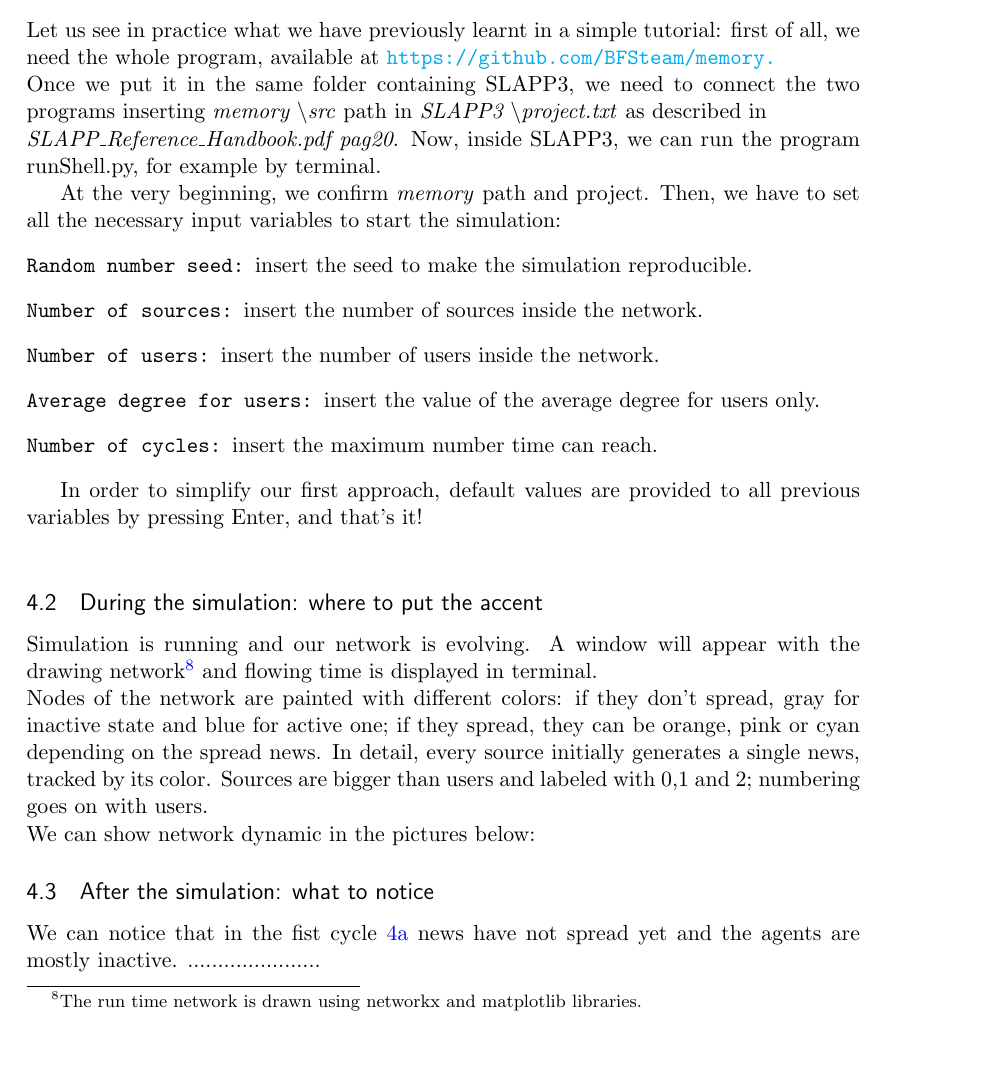
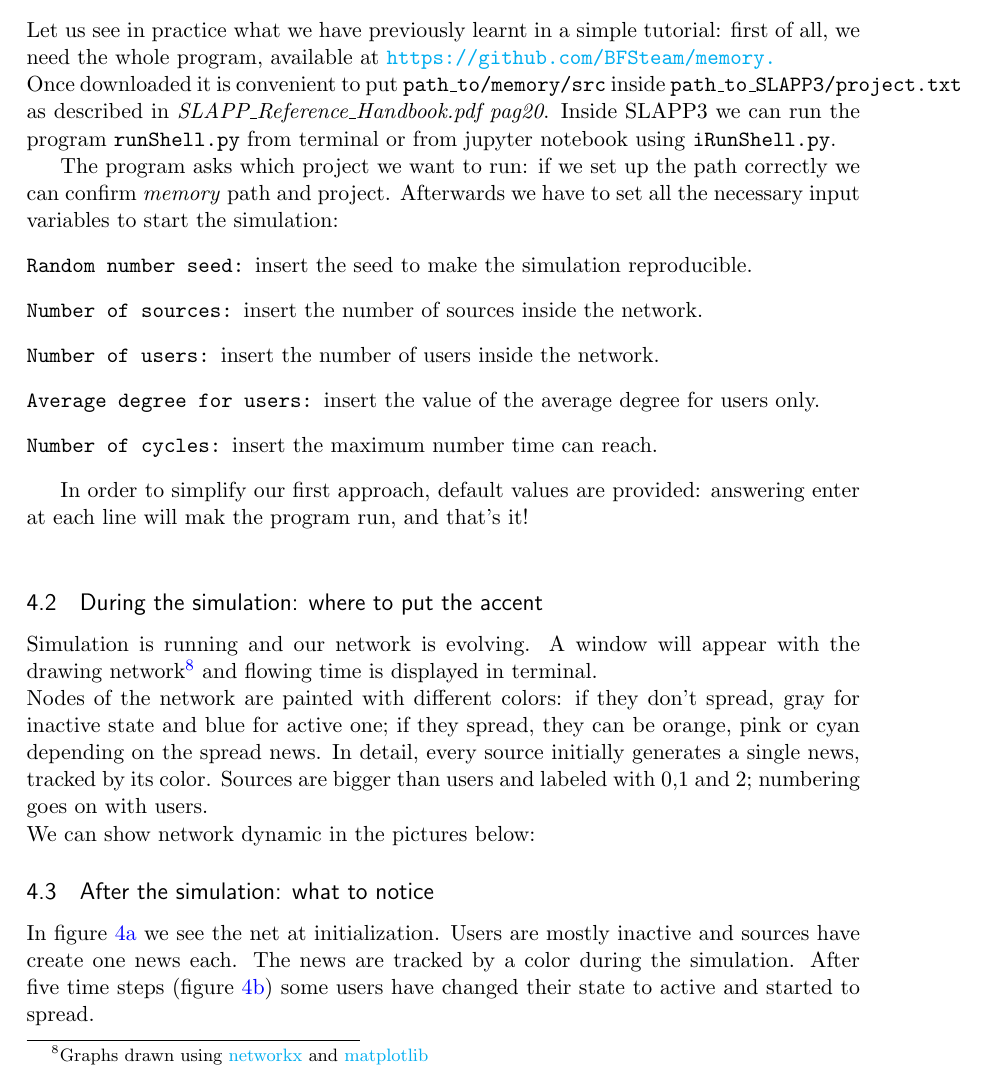
Before and after one commit to BFSteam/memory, a LaTeX document (tex/Main.tex, which reads tex/tutorial.tex): part of page 14 of 16, cut so that both start at the same text, the shorter picture padded with empty space. Compiled offline with pdfLaTeX.

Commit message:
other corrections

```diff
--- a/tex/tutorial.tex
+++ b/tex/tutorial.tex
@@ -1,11 +1,16 @@
 \section{Tutorial}\label{sec:tutorial}
 \subsection{Before the simulation: what to do}\label{subsec:before}
-Let us see in practice what we have previously learnt in a simple tutorial: first of all, we need the whole program, available at \url{https://github.com/BFSteam/memory.}\\
-Once we put it in the same folder containing SLAPP3, we need to connect the two programs inserting \textit{memory \textbackslash src} path in \textit{SLAPP3 \textbackslash project.txt} as described in
-\\ \textit{SLAPP\_Reference\_Handbook.pdf pag20}.
-Now, inside SLAPP3, we can run the program runShell.py, for example by terminal.
+Let us see in practice what we have previously learnt in a simple tutorial:
+first of all, we need the whole program, available at \url{https://github.com/BFSteam/memory.}\\
+Once downloaded it is convenient to put \texttt{path\_to/memory/src} inside
+\texttt{path\_to\_SLAPP3/project.txt} as described in \textit{SLAPP\_Reference\_Handbook.pdf pag20}.
+Inside SLAPP3 we can run the program \texttt{runShell.py} from terminal
+or from jupyter notebook using \texttt{iRunShell.py}.
 
-At the very beginning, we confirm \textit{memory} path and project. Then, we have to set all the necessary input variables to start the simulation:
+The program asks which project we want to run: if we set up the path correctly
+we can confirm \textit{memory} path and project.
+Afterwards we have to set all the necessary input variables to start
+the simulation:
 \begin{itemize}
 \item[\texttt{Random number seed:}] insert the seed to make the simulation reproducible.
 \item[\texttt{Number of sources:}]insert the number of sources inside the network.
@@ -14,11 +19,19 @@ At the very beginning, we confirm \textit{memory} path and project. Then, we hav
 \item[\texttt{Number of cycles:}]insert the maximum number time can reach.
 \end{itemize}
 
-In order to simplify our first approach, default values are provided to all previous variables by pressing Enter, and that's it!\\
+In order to simplify our first approach, default values are provided:
+answering enter at each line will mak the program run, and that's it!\\
 
 \subsection{During the simulation: where to put the accent}\label{subsec:during}
-Simulation is running and our network is evolving. A window will appear with the drawing network\footnote{The run time network is drawn using networkx and matplotlib libraries.} and flowing time is displayed in terminal. \\
-Nodes of the network are painted with different colors: if they don't spread, gray for inactive state and blue for active one; if they spread, they can be orange, pink or cyan depending on the spread news. In detail, every source initially generates a single news, tracked by its color. Sources are bigger than users and labeled with 0,1 and 2; numbering goes on with users.\\
+Simulation is running and our network is evolving. A window will appear
+with the drawing network\footnote{Graphs drawn using
+  \href{https://networkx.github.io/}{networkx} and
+  \href{https://matplotlib.org/}{matplotlib}}
+and flowing time is displayed in terminal. \\
+Nodes of the network are painted with different colors: if they don't
+spread, gray for inactive state and blue for active one; if they spread,
+they can be orange, pink or cyan depending on the spread news.
+In detail, every source initially generates a single news, tracked by its color. Sources are bigger than users and labeled with 0,1 and 2; numbering goes on with users.\\
 We can show network dynamic in the pictures below:
 \begin{figure}[!h]
   \centering
@@ -87,7 +100,11 @@ We can show network dynamic in the pictures below:
 \end{figure}
 
 \subsection{After the simulation: what to notice}\label{subsec:after}
-We can notice that in the fist cycle~\ref{fig:1} news have not spread yet and the agents are mostly inactive. ......................
+In figure~\ref{fig:1} we see the net at initialization. Users are mostly
+inactive and sources have create one news each. The news are tracked by a
+color during the simulation.
+After five time steps (figure~\ref{fig:5}) some users have changed their state
+to active and started to spread.
 
 \subsection{Further implementations}\label{subsec:implementations}
 Some possible future features are:
```
Also changed, not shown: tex/tutorial.tex (4 more changed lines).
